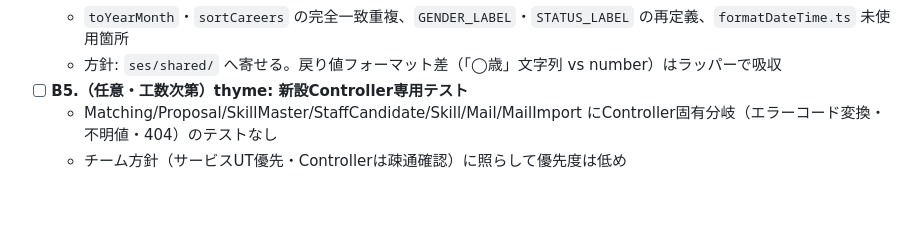
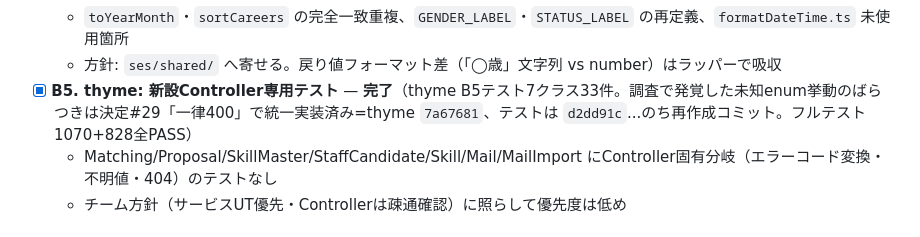
Before and after one commit to 2way-adachi/2way-ses-system, a Markdown page: docs/development/20260818_1758_fix-tasks.md, the part around the change. Drawn GitHub-style; blank space fills up the shorter version.

Commit message:
docs: 修正タスクリスト更新（B5完了・決定#29で未知enum統一）
Co-Authored-By: Claude Fable 5 <noreply@anthropic.com>

```diff
--- a/docs/development/20260818_1758_fix-tasks.md
+++ b/docs/development/20260818_1758_fix-tasks.md
@@ -54,7 +54,7 @@
   - `calcAge`: `ses/shared/age.ts` があるのに `skillSheetList` / `skillSheetDetailContent` / `skillSheetPrint` が個別実装
   - `toYearMonth`・`sortCareers` の完全一致重複、`GENDER_LABEL`・`STATUS_LABEL` の再定義、`formatDateTime.ts` 未使用箇所
   - 方針: `ses/shared/` へ寄せる。戻り値フォーマット差（「◯歳」文字列 vs number）はラッパーで吸収
-- [ ] **B5.（任意・工数次第）thyme: 新設Controller専用テスト**
+- [x] **B5. thyme: 新設Controller専用テスト** — **完了**（thyme B5テスト7クラス33件。調査で発覚した未知enum挙動のばらつきは決定#29「一律400」で統一実装済み=thyme `7a67681`、テストは `d2dd91c`...のち再作成コミット。フルテスト1070+828全PASS）
   - Matching/Proposal/SkillMaster/StaffCandidate/Skill/Mail/MailImport にController固有分岐（エラーコード変換・不明値・404）のテストなし
   - チーム方針（サービスUT優先・Controllerは疎通確認）に照らして優先度は低め
 
```
